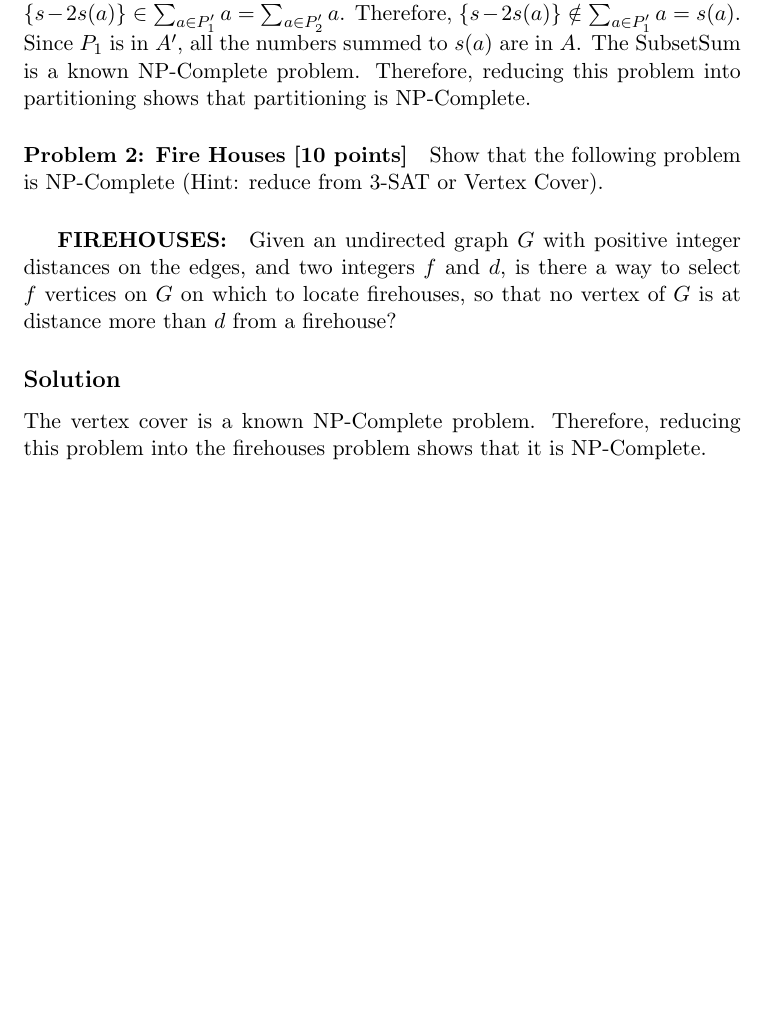
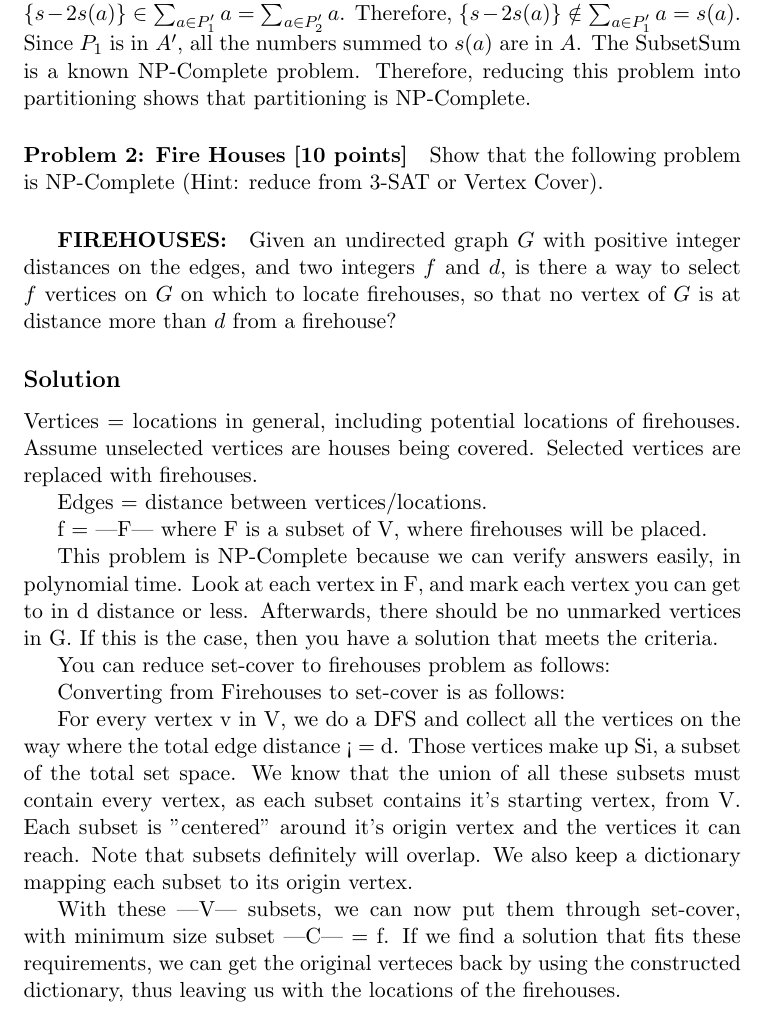
Before and after one commit to pigsinablanket/cs584-hw, a LaTeX problem sheet (hw7/asgmt7.tex, which reads hw7/solutions/2.tex): part of page 2 of 2, cut so that both start at the same text, the shorter picture padded with empty space. Compiled offline with pdfLaTeX.

Commit message:
Wild ramblings of a madman

```diff
--- a/hw7/solutions/2.tex
+++ b/hw7/solutions/2.tex
@@ -1,3 +1,17 @@
 \subsection*{Solution}
 
-The vertex cover is a known NP-Complete problem. Therefore, reducing this problem into the firehouses problem shows that it is NP-Complete.
+Vertices = locations in general, including potential locations of firehouses. Assume unselected vertices are houses being covered. Selected vertices are replaced with firehouses.
+
+Edges = distance between vertices/locations.
+
+f = |F| where F is a subset of V, where firehouses will be placed.
+
+This problem is NP-Complete because we can verify answers easily, in polynomial time. Look at each vertex in F, and mark each vertex you can get to in d distance or less. Afterwards, there should be no unmarked vertices in G. If this is the case, then you have a solution that meets the criteria.
+
+You can reduce set-cover to firehouses problem as follows:
+
+Converting from Firehouses to set-cover is as follows:
+
+For every vertex v in V, we do a DFS and collect all the vertices on the way where the total edge distance < = d. Those vertices make up Si, a subset of the total set space. We know that the union of all these subsets must contain every vertex, as each subset contains it's starting vertex, from V. Each subset is "centered" around it's origin vertex and the vertices it can reach. Note that subsets definitely will overlap. We also keep a dictionary mapping each subset to its origin vertex.
+
+With these |V| subsets, we can now put them through set-cover, with minimum size subset |C| = f. If we find a solution that fits these requirements, we can get the original verteces back by using the constructed dictionary, thus leaving us with the locations of the firehouses.
```
